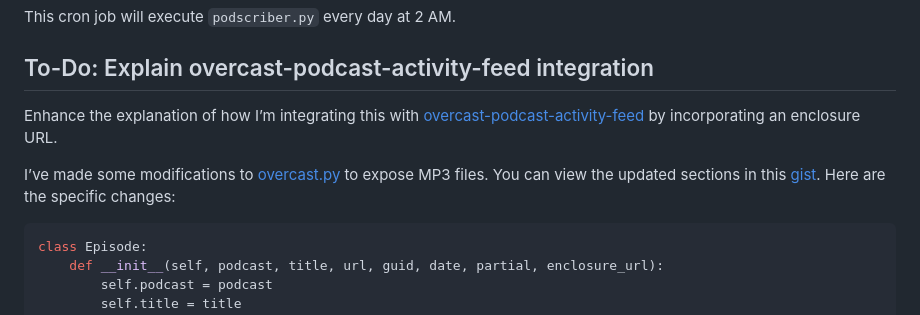
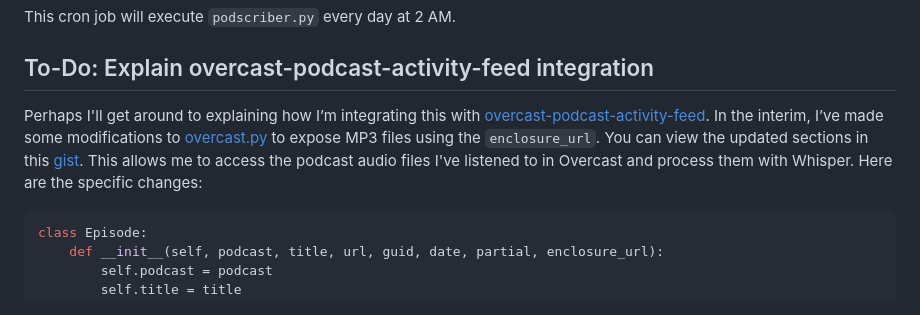
Before and after one commit to danielraffel/podscriber, a Markdown page: README.md, the part around the change. Drawn GitHub-style.

````diff
--- a/README.md
+++ b/README.md
@@ -102,9 +102,7 @@ This cron job will execute `podscriber.py` every day at 2 AM.
 
 ## To-Do: Explain overcast-podcast-activity-feed integration
 
-Enhance the explanation of how I’m integrating this with [overcast-podcast-activity-feed](https://github.com/dblume/overcast-podcast-activity-feed) by incorporating an enclosure URL.
-
-I’ve made some modifications to [overcast.py](https://github.com/dblume/overcast-podcast-activity-feed/blob/main/overcast.py) to expose MP3 files. You can view the updated sections in this [gist](https://gist.github.com/danielraffel/5b981fdb72bbf96b28dc3f87fab1c81f). Here are the specific changes:
+Perhaps I'll get around to explaining how I’m integrating this with [overcast-podcast-activity-feed](https://github.com/dblume/overcast-podcast-activity-feed). In the interim, I’ve made some modifications to [overcast.py](https://github.com/dblume/overcast-podcast-activity-feed/blob/main/overcast.py) to expose MP3 files using the `enclosure_url`. You can view the updated sections in this [gist](https://gist.github.com/danielraffel/5b981fdb72bbf96b28dc3f87fab1c81f). This allows me to access the podcast audio files I've listened to in Overcast and process them with Whisper. Here are the specific changes:
 
 ```python
 class Episode:
````
